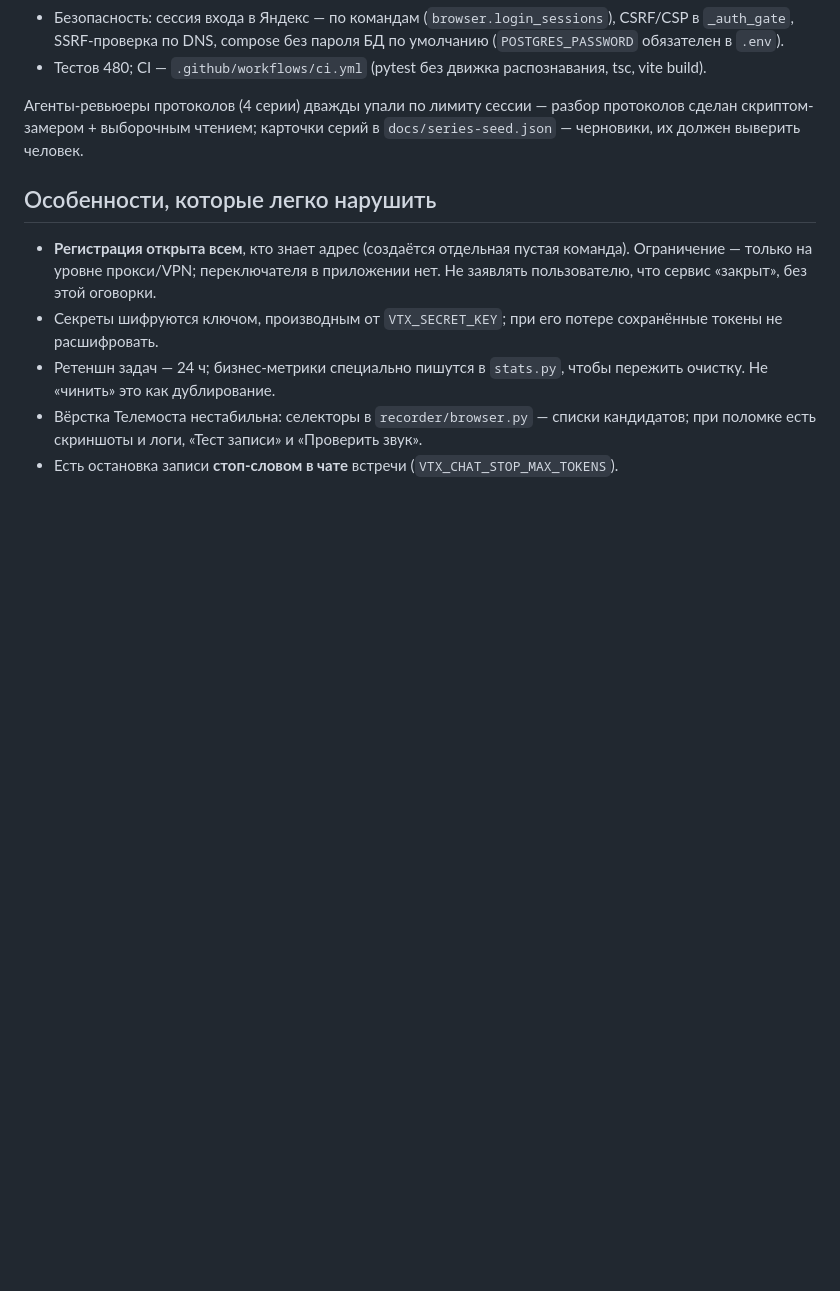
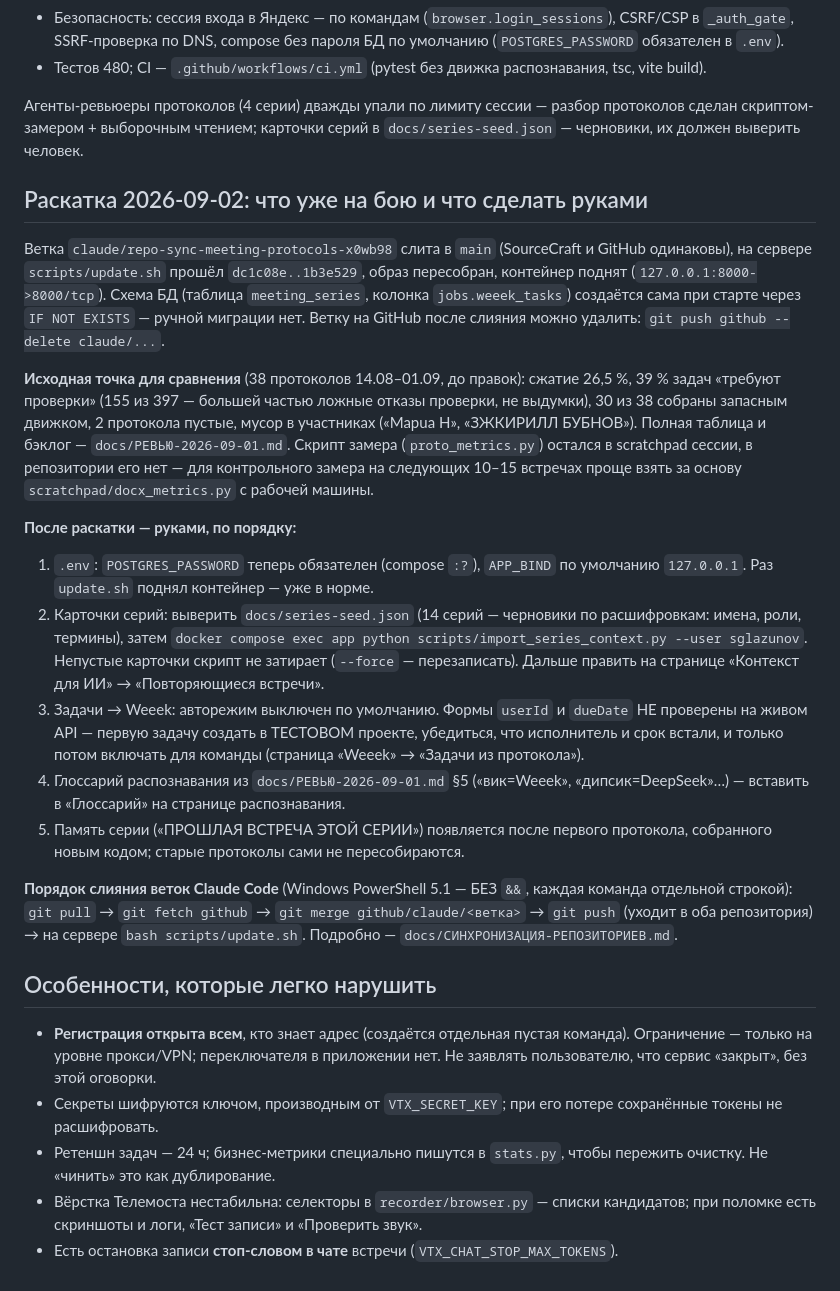
Before and after one commit to sglazunov/voise-bot, a Markdown page: CLAUDE.md, the part around the change. GitHub-like rendering; blank space fills up the shorter version.

Commit message:
Конспект: раскатка 02.09 на бою, шаги после неё и порядок слияния веток
Что записано: ветка слита в main и раскатана (update.sh dc1c08e..1b3e529),
схема БД мигрирует сама; исходные цифры замера по 38 протоколам для
последующего сравнения; ручные шаги после раскатки — импорт карточек серий,
пробная задача в тестовом проекте Weeek, глоссарий; порядок слияния веток
Claude Code без && в PowerShell.

Co-Authored-By: Claude Fable 5.1 <noreply@anthropic.com>
Claude-Session: https://claude.ai/code/session_0179xGN77Ac3cUPckEhzkjCT

```diff
--- a/CLAUDE.md
+++ b/CLAUDE.md
@@ -640,6 +640,46 @@ no attribute 'strip'» — по такой строке причину не по
 протоколов сделан скриптом-замером + выборочным чтением; карточки серий в
 `docs/series-seed.json` — черновики, их должен выверить человек.
 
+## Раскатка 2026-09-02: что уже на бою и что сделать руками
+Ветка `claude/repo-sync-meeting-protocols-x0wb98` слита в `main` (SourceCraft
+и GitHub одинаковы), на сервере `scripts/update.sh` прошёл `dc1c08e..1b3e529`,
+образ пересобран, контейнер поднят (`127.0.0.1:8000->8000/tcp`). Схема БД
+(таблица `meeting_series`, колонка `jobs.weeek_tasks`) создаётся сама при
+старте через `IF NOT EXISTS` — ручной миграции нет. Ветку на GitHub после
+слияния можно удалить: `git push github --delete claude/...`.
+
+**Исходная точка для сравнения** (38 протоколов 14.08–01.09, до правок):
+сжатие 26,5 %, 39 % задач «требуют проверки» (155 из 397 — большей частью
+ложные отказы проверки, не выдумки), 30 из 38 собраны запасным движком,
+2 протокола пустые, мусор в участниках («Mapua H», «ЗЖКИРИЛЛ БУБНОВ»).
+Полная таблица и бэклог — `docs/РЕВЬЮ-2026-09-01.md`. Скрипт замера
+(`proto_metrics.py`) остался в scratchpad сессии, в репозитории его нет —
+для контрольного замера на следующих 10–15 встречах проще взять за основу
+`scratchpad/docx_metrics.py` с рабочей машины.
+
+**После раскатки — руками, по порядку:**
+1. `.env`: `POSTGRES_PASSWORD` теперь обязателен (compose `:?`), `APP_BIND`
+   по умолчанию `127.0.0.1`. Раз `update.sh` поднял контейнер — уже в норме.
+2. Карточки серий: выверить `docs/series-seed.json` (14 серий — черновики
+   по расшифровкам: имена, роли, термины), затем
+   `docker compose exec app python scripts/import_series_context.py --user sglazunov`.
+   Непустые карточки скрипт не затирает (`--force` — перезаписать). Дальше
+   править на странице «Контекст для ИИ» → «Повторяющиеся встречи».
+3. Задачи → Weeek: авторежим выключен по умолчанию. Формы `userId` и
+   `dueDate` НЕ проверены на живом API — первую задачу создать в ТЕСТОВОМ
+   проекте, убедиться, что исполнитель и срок встали, и только потом
+   включать для команды (страница «Weeek» → «Задачи из протокола»).
+4. Глоссарий распознавания из `docs/РЕВЬЮ-2026-09-01.md` §5 («вик=Weeek»,
+   «дипсик=DeepSeek»…) — вставить в «Глоссарий» на странице распознавания.
+5. Память серии («ПРОШЛАЯ ВСТРЕЧА ЭТОЙ СЕРИИ») появляется после первого
+   протокола, собранного новым кодом; старые протоколы сами не пересобираются.
+
+**Порядок слияния веток Claude Code** (Windows PowerShell 5.1 — БЕЗ `&&`,
+каждая команда отдельной строкой): `git pull` → `git fetch github` →
+`git merge github/claude/<ветка>` → `git push` (уходит в оба репозитория) →
+на сервере `bash scripts/update.sh`. Подробно —
+`docs/СИНХРОНИЗАЦИЯ-РЕПОЗИТОРИЕВ.md`.
+
 ## Особенности, которые легко нарушить
 - **Регистрация открыта всем**, кто знает адрес (создаётся отдельная пустая
   команда). Ограничение — только на уровне прокси/VPN; переключателя в приложении
```
